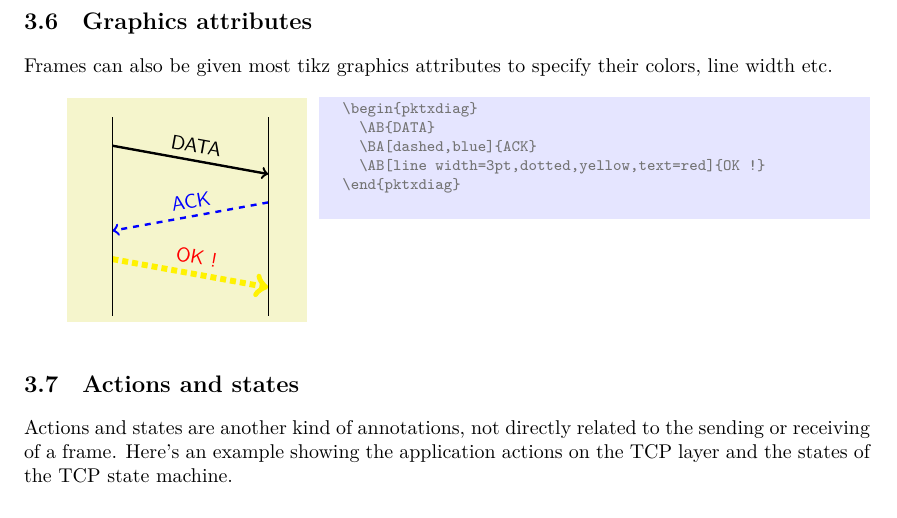
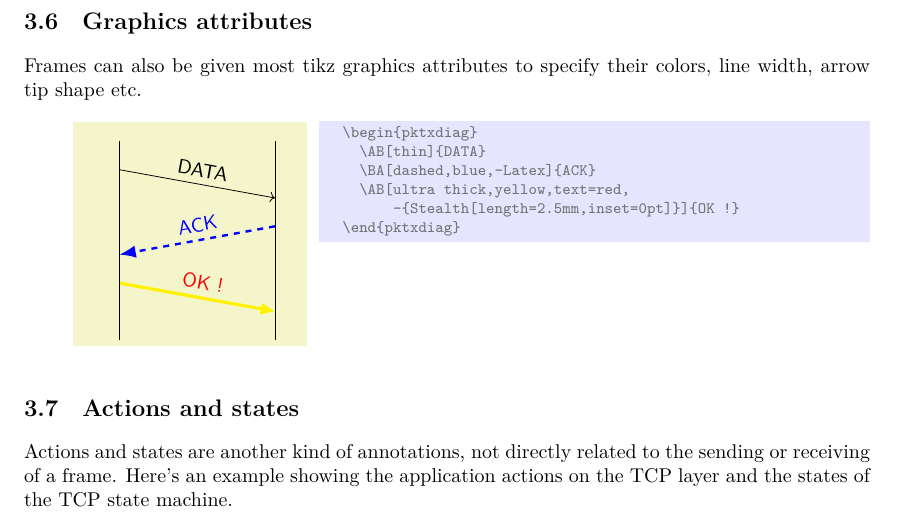
Before and after one commit to cdeleuze/pktxdiag.sty, a LaTeX document (userguide.tex, which reads pktxdiag.sty): part of page 12 of 23, cut so that both start at the same text. Compiled offline with LuaLaTeX.

Commit message:
Allows setting arrow tips shape

```diff
--- a/pktxdiag.sty
+++ b/pktxdiag.sty
@@ -16,6 +16,8 @@
 \RequirePackage{xstring} % \IfBeginWith in @settrans
 \RequirePackage{tikz}
 \usetikzlibrary{decorations.pathmorphing} % for drawing zigzag
+\usetikzlibrary{arrows.meta}              % for arrow styles
+
 
 \newcommand{\pktxd@error}[2]{
   \ifpktxd@warnonly\PackageWarning{pktxdiag}{#1}
--- a/userguide.tex
+++ b/userguide.tex
@@ -521,15 +521,16 @@ See also section \ref{sec:flow styles} on flow styles.
 \subsection{Graphics attributes}
 
 Frames can also be given most tikz graphics attributes to specify their
-colors, line width etc.
+colors, line width, arrow tip shape etc.
 
 \begin{codeexample}[width=5cm]
   \begin{pktxdiag}
-    \AB{DATA}
-    \BA[dashed,blue]{ACK}
-    \AB[line width=3pt,dotted,yellow,text=red]{OK !}
+    \AB[thin]{DATA}
+    \BA[dashed,blue,-Latex]{ACK}
+    \AB[ultra thick,yellow,text=red,
+        -{Stealth[length=2.5mm,inset=0pt]}]{OK !}
   \end{pktxdiag}
-  \end{codeexample}
+\end{codeexample}
 
 % TODO: how to change label graphics attributes?
 
```
